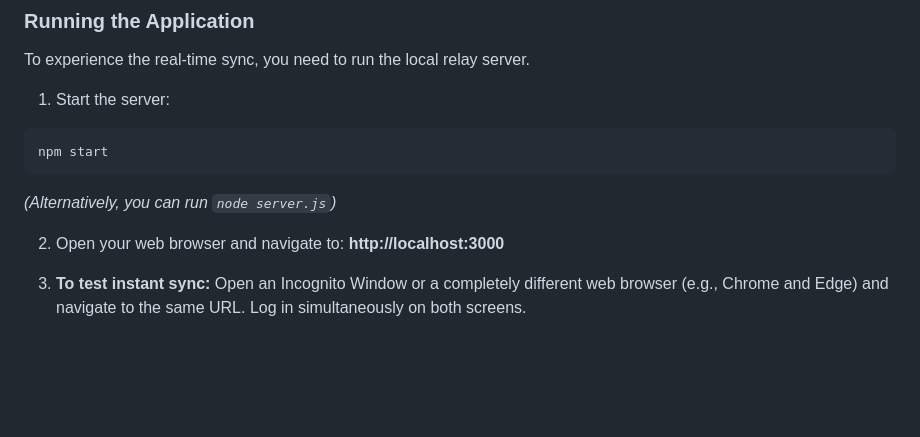
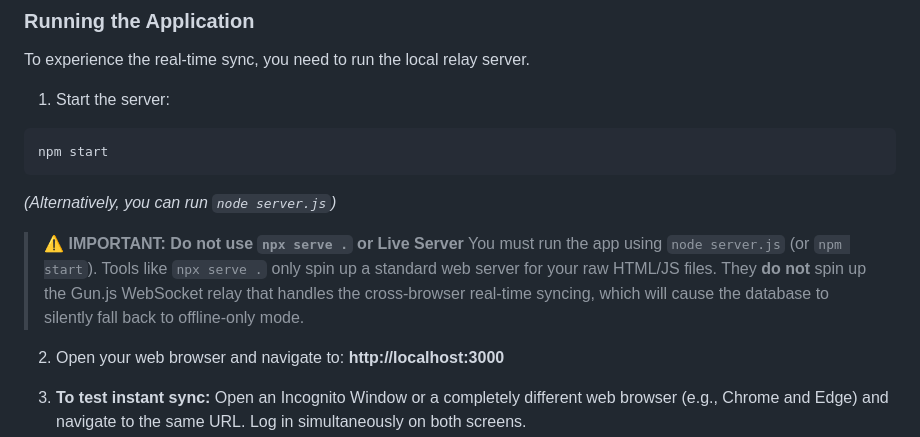
Before and after one commit to 9ohnnychiu/test_Gun, a Markdown page: README.md, the part around the change. Rendered like a GitHub page; blank space fills up the shorter version.

Commit message:
docs: Add warning against using `npx serve .` or Live Server for Gun.js applications.

````diff
--- a/README.md
+++ b/README.md
@@ -40,6 +40,9 @@ npm start
 ```
 *(Alternatively, you can run `node server.js`)*
 
+> ⚠️ **IMPORTANT: Do not use `npx serve .` or Live Server**
+> You must run the app using `node server.js` (or `npm start`). Tools like `npx serve .` only spin up a standard web server for your raw HTML/JS files. They **do not** spin up the Gun.js WebSocket relay that handles the cross-browser real-time syncing, which will cause the database to silently fall back to offline-only mode.
+
 2. Open your web browser and navigate to:
    **http://localhost:3000**
 
````
